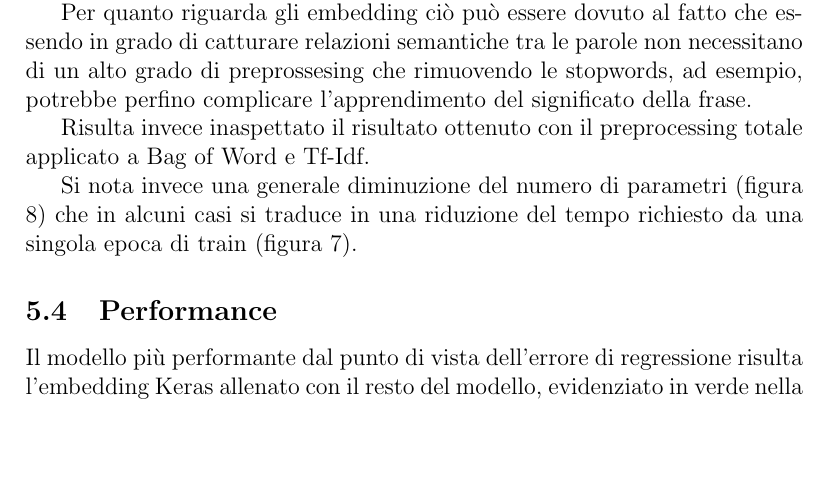
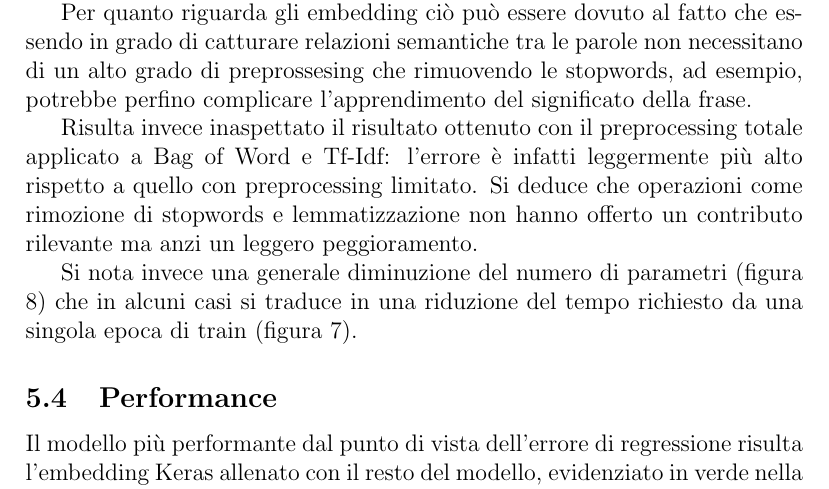
Before and after one commit to rpo19/MercariPriceSuggestionChallenge, a LaTeX paper (report/Project.tex, which reads report/05-Discussion.tex): part of page 15 of 17, cut so that both start at the same text, the shorter picture padded with empty space. Compiled offline with pdfLaTeX.

Commit message:
bow prepro full worse

```diff
--- a/report/05-Discussion.tex
+++ b/report/05-Discussion.tex
@@ -65,13 +65,14 @@ esempio, potrebbe perfino complicare l'apprendimento del significato della
 frase.
 
 Risulta invece inaspettato il risultato ottenuto con il preprocessing totale
-applicato a Bag of Word e Tf-Idf.
+applicato a Bag of Word e Tf-Idf: l'errore è infatti leggermente più alto rispetto
+a quello con preprocessing limitato. Si deduce che operazioni come
+rimozione di stopwords e lemmatizzazione non hanno offerto un contributo
+rilevante ma anzi un leggero peggioramento.
 
 Si nota invece una generale diminuzione del numero di parametri (figura
 \ref{fig:resParam}) che in alcuni casi si traduce in una riduzione del tempo
 richiesto da una singola epoca di train (figura \ref{fig:resEtime}).
-
-% todo perchè bow non beneficia della pulizia?
 
 \subsection{Performance}
 Il modello più performante dal punto di vista dell'errore di regressione risulta
```
